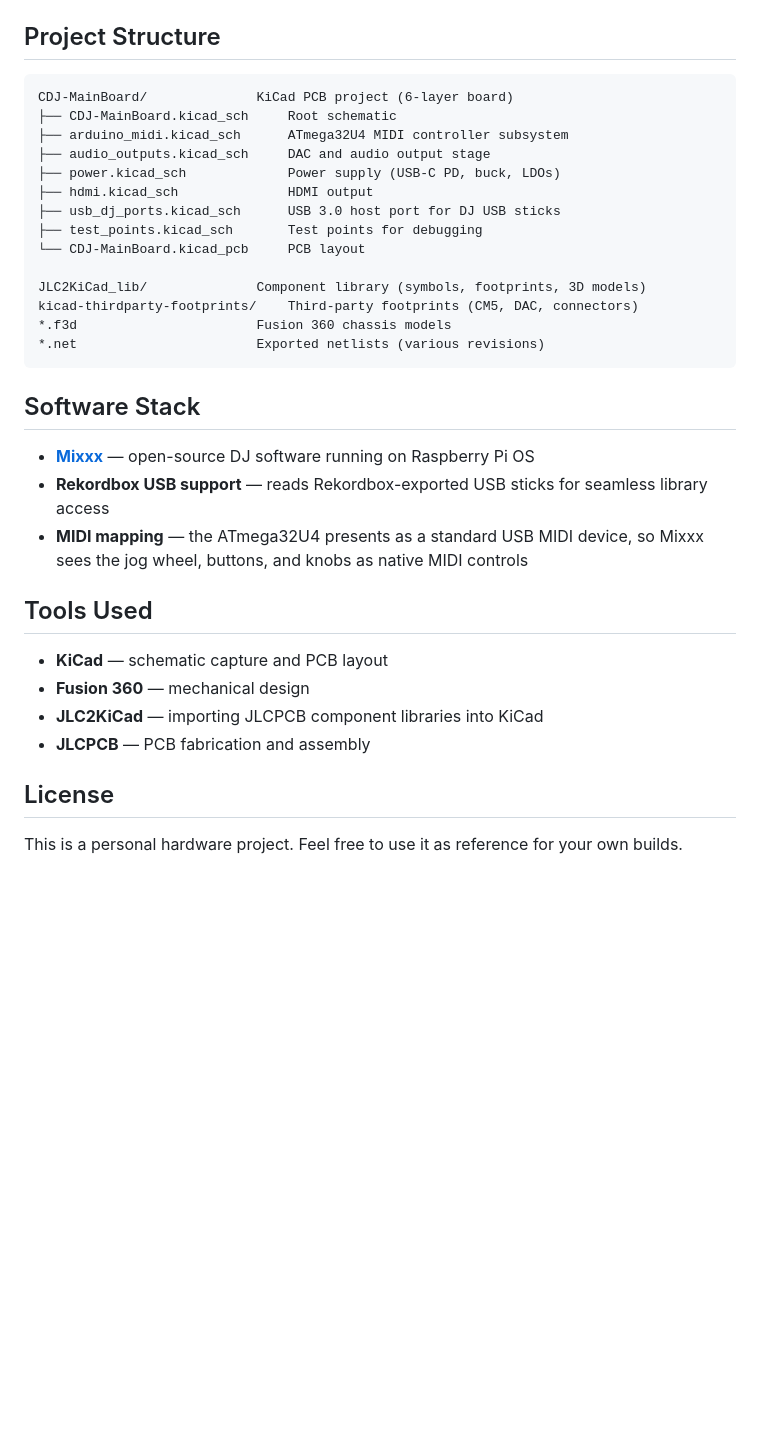
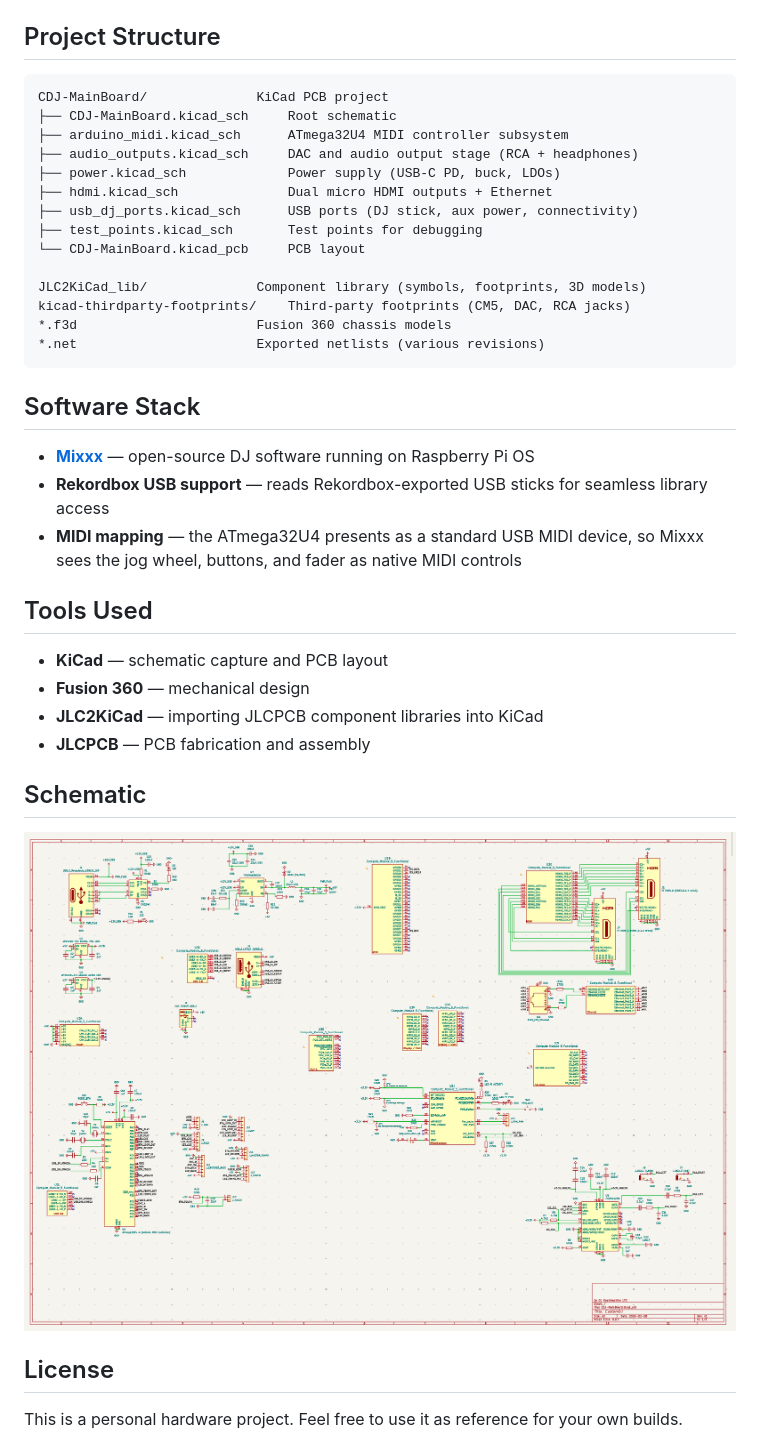
Before and after one commit to usr-ein/TriMixxx, a Markdown page: README.md, the part around one of its changes. Drawn GitHub-style; blank space fills up the shorter version.

````diff
--- a/README.md
+++ b/README.md
@@ -54,18 +77,18 @@ Designed in Fusion 360 with a custom top panel and bottom tray that fits the ori
 ## Project Structure
 
 ```
-CDJ-MainBoard/              KiCad PCB project (6-layer board)
+CDJ-MainBoard/              KiCad PCB project
 ├── CDJ-MainBoard.kicad_sch     Root schematic
 ├── arduino_midi.kicad_sch      ATmega32U4 MIDI controller subsystem
-├── audio_outputs.kicad_sch     DAC and audio output stage
+├── audio_outputs.kicad_sch     DAC and audio output stage (RCA + headphones)
 ├── power.kicad_sch             Power supply (USB-C PD, buck, LDOs)
-├── hdmi.kicad_sch              HDMI output
-├── usb_dj_ports.kicad_sch      USB 3.0 host port for DJ USB sticks
+├── hdmi.kicad_sch              Dual micro HDMI outputs + Ethernet
+├── usb_dj_ports.kicad_sch      USB ports (DJ stick, aux power, connectivity)
 ├── test_points.kicad_sch       Test points for debugging
 └── CDJ-MainBoard.kicad_pcb     PCB layout
 
 JLC2KiCad_lib/              Component library (symbols, footprints, 3D models)
-kicad-thirdparty-footprints/    Third-party footprints (CM5, DAC, connectors)
+kicad-thirdparty-footprints/    Third-party footprints (CM5, DAC, RCA jacks)
 *.f3d                       Fusion 360 chassis models
 *.net                       Exported netlists (various revisions)
 ```
@@ -74,7 +97,7 @@ kicad-thirdparty-footprints/    Third-party footprints (CM5, DAC, connectors)
 
 - **[Mixxx](https://mixxx.org/)** — open-source DJ software running on Raspberry Pi OS
 - **Rekordbox USB support** — reads Rekordbox-exported USB sticks for seamless library access
-- **MIDI mapping** — the ATmega32U4 presents as a standard USB MIDI device, so Mixxx sees the jog wheel, buttons, and knobs as native MIDI controls
+- **MIDI mapping** — the ATmega32U4 presents as a standard USB MIDI device, so Mixxx sees the jog wheel, buttons, and fader as native MIDI controls
 
 ## Tools Used
 
@@ -83,6 +106,10 @@ kicad-thirdparty-footprints/    Third-party footprints (CM5, DAC, connectors)
 - **JLC2KiCad** — importing JLCPCB component libraries into KiCad
 - **JLCPCB** — PCB fabrication and assembly
 
+## Schematic
+
+![Full schematic](screenshots/Screenshot%202026-02-08%20at%2019.56.48.png)
+
 ## License
 
 This is a personal hardware project. Feel free to use it as reference for your own builds.
````
Also changed, not shown: other parts of README.md (+35 -12 lines), screenshots/pcb-3d-render.png (added).
